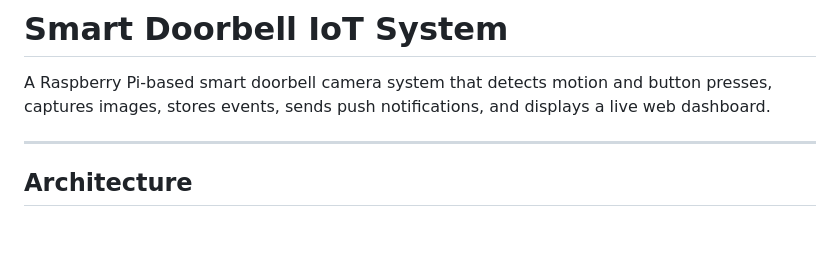
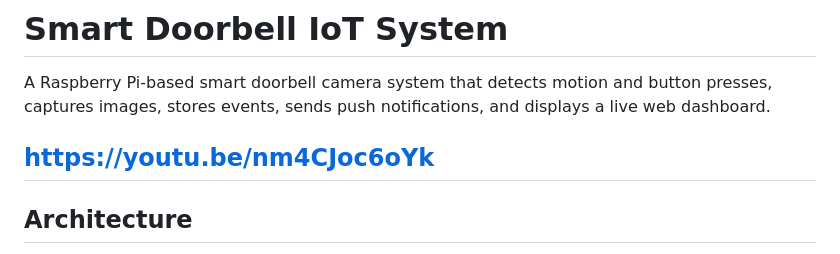
Before and after one commit to Roshiex/smart-doorbell-iot, a Markdown page: README.md, the part around the change. Rendered like a GitHub page; blank space fills up the shorter version.

Commit message:
Add demo video link to README
Added a link to a demonstration video for the project.

```diff
--- a/README.md
+++ b/README.md
@@ -3,6 +3,7 @@
 A Raspberry Pi-based smart doorbell camera system that detects motion and button presses, captures images, stores events, sends push notifications, and displays
  a live web dashboard.
 
+https://youtu.be/nm4CJoc6oYk
 ---
 
 ## Architecture
```
